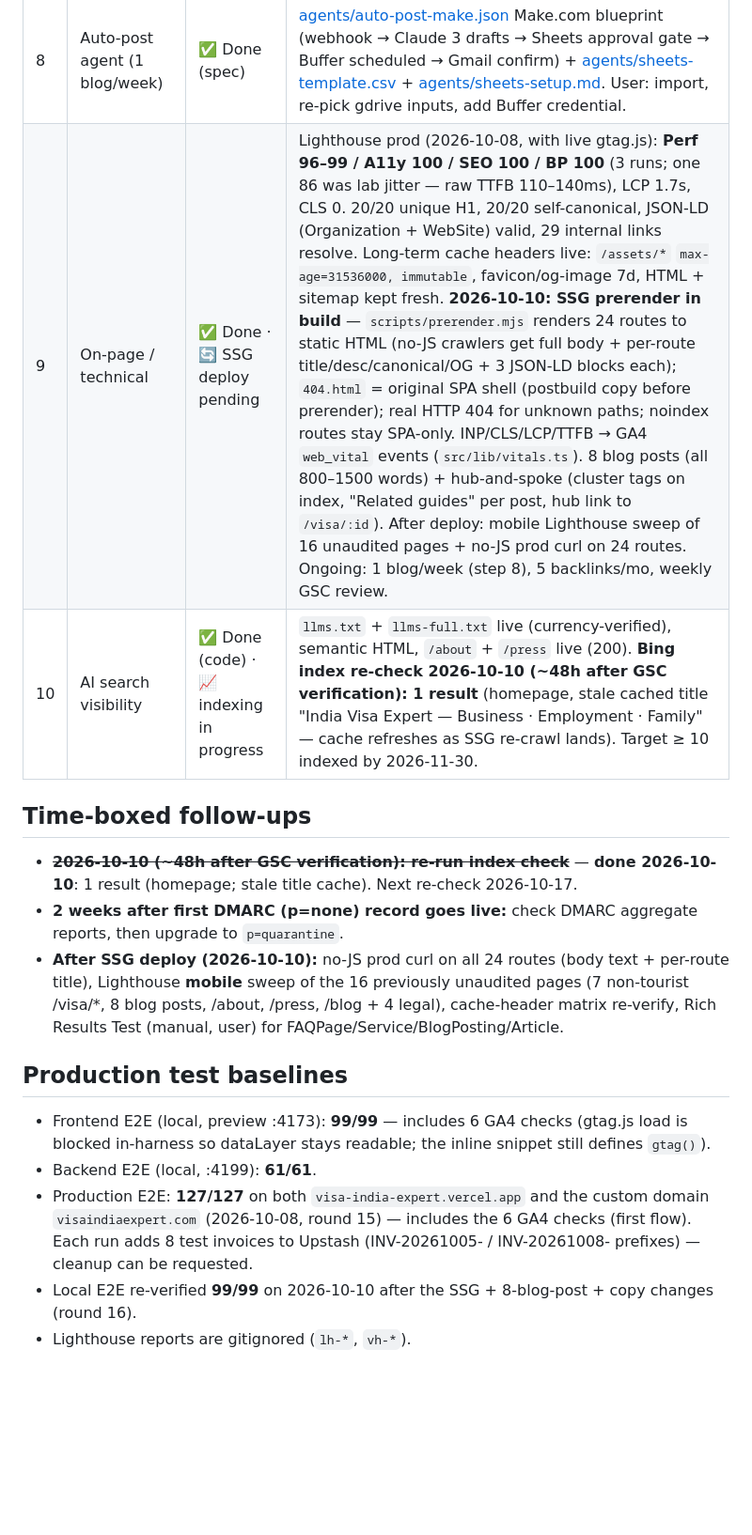
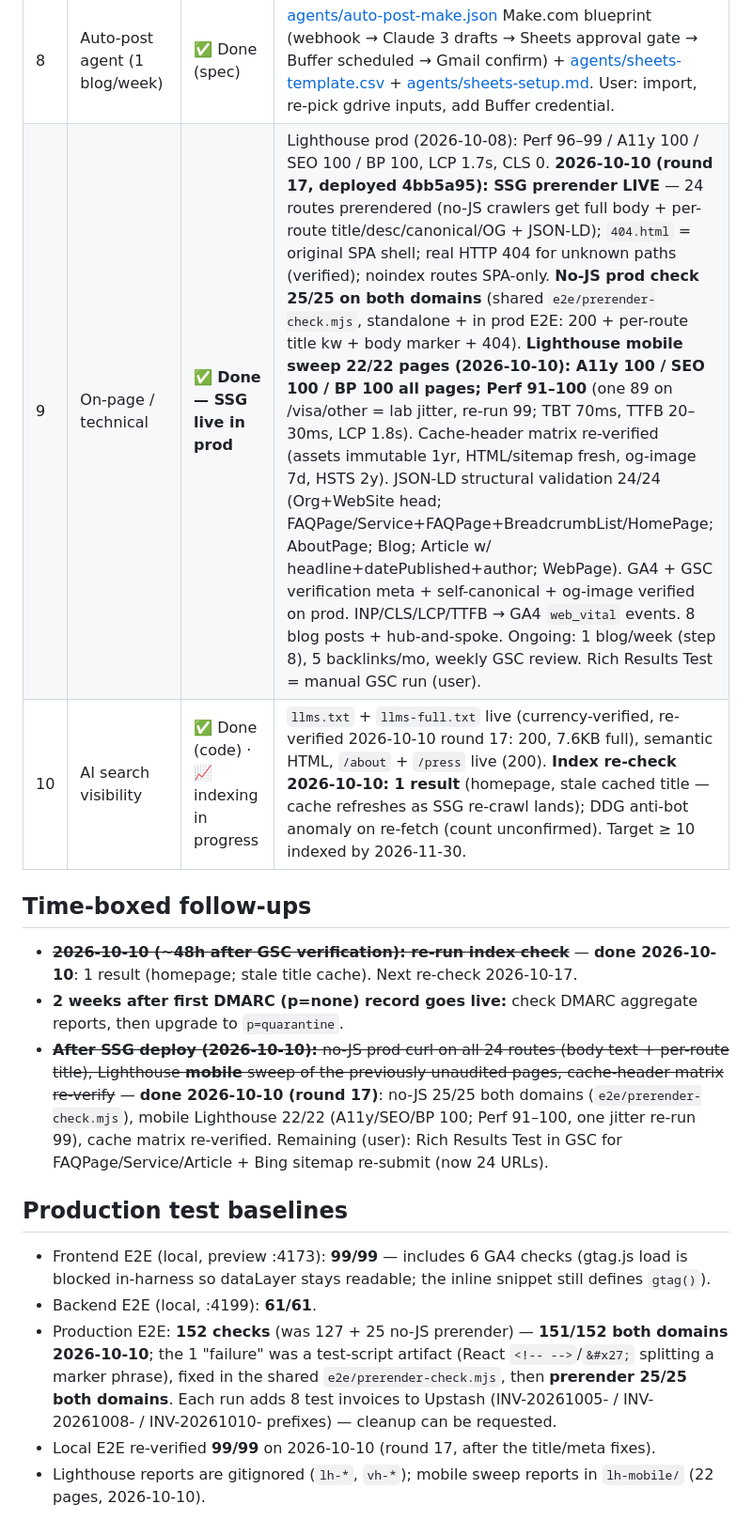
Before and after one commit to website-VR2-in/visa-india-expert, a Markdown page: docs/ops-status.md, the part around one of its changes. Shown at 94% size. Drawn GitHub-style; blank space fills up the shorter version.

Commit message:
docs: ops-status round 17 — SSG live in prod, no-JS 25/25 both domains, mobile Lighthouse 22/22 sweep, JSON-LD 24/24, title/meta kw fixes

```diff
--- a/docs/ops-status.md
+++ b/docs/ops-status.md
@@ -13,19 +13,19 @@ Single source of truth for the 9-step ops checklist. Updated after every verific
 | 6 | Social setup | ✅ Done (code) · ⏳ user: accounts | OG/Twitter cards live (og-image 1200×630), handles + pillars in [social.md](social.md). 2026-10-10: 30-day content plan [social-content-30d.md](social-content-30d.md) (LI 13 + X 22 + 4 Friday promos, 10/05→11/03), [social-tracking-template.md](social-tracking-template.md), [social-handles-checklist.md](social-handles-checklist.md) (char-verified bios, logo crops, 48h action list). Account creation is on the user. |
 | 7 | Daily news digest agent | ✅ Done (spec) | [agents/news-digest-make.json](agents/news-digest-make.json) Make.com blueprint (schedule → 5× RSS → filter → dedupe → Claude → Gmail) + zero-dep test script `scripts/test-news-digest.mjs` (ran 2026-10-10: 4/5 feeds, 8-item digest) + [agents/news-digest-test.md](agents/news-digest-test.md). User: import into Make, re-pick merged inputs, add Anthropic credential. |
 | 8 | Auto-post agent (1 blog/week) | ✅ Done (spec) | [agents/auto-post-make.json](agents/auto-post-make.json) Make.com blueprint (webhook → Claude 3 drafts → Sheets approval gate → Buffer scheduled → Gmail confirm) + [agents/sheets-template.csv](agents/sheets-template.csv) + [agents/sheets-setup.md](agents/sheets-setup.md). User: import, re-pick gdrive inputs, add Buffer credential. |
-| 9 | On-page / technical | ✅ Done · 🔄 SSG deploy pending | Lighthouse prod (2026-10-08, with live gtag.js): **Perf 96–99 / A11y 100 / SEO 100 / BP 100** (3 runs; one 86 was lab jitter — raw TTFB 110–140ms), LCP 1.7s, CLS 0. 20/20 unique H1, 20/20 self-canonical, JSON-LD (Organization + WebSite) valid, 29 internal links resolve. Long-term cache headers live: `/assets/*` `max-age=31536000, immutable`, favicon/og-image 7d, HTML + sitemap kept fresh. **2026-10-10: SSG prerender in build** — `scripts/prerender.mjs` renders 24 routes to static HTML (no-JS crawlers get full body + per-route title/desc/canonical/OG + 3 JSON-LD blocks each); `404.html` = original SPA shell (postbuild copy before prerender); real HTTP 404 for unknown paths; noindex routes stay SPA-only. INP/CLS/LCP/TTFB → GA4 `web_vital` events (`src/lib/vitals.ts`). 8 blog posts (all 800–1500 words) + hub-and-spoke (cluster tags on index, "Related guides" per post, hub link to `/visa/:id`). After deploy: mobile Lighthouse sweep of 16 unaudited pages + no-JS prod curl on 24 routes. Ongoing: 1 blog/week (step 8), 5 backlinks/mo, weekly GSC review. |
-| 10 | AI search visibility | ✅ Done (code) · 📈 indexing in progress | `llms.txt` + `llms-full.txt` live (currency-verified), semantic HTML, `/about` + `/press` live (200). **Bing index re-check 2026-10-10 (~48h after GSC verification): 1 result** (homepage, stale cached title "India Visa Expert — Business · Employment · Family" — cache refreshes as SSG re-crawl lands). Target ≥ 10 indexed by 2026-11-30. |
+| 9 | On-page / technical | ✅ **Done — SSG live in prod** | Lighthouse prod (2026-10-08): Perf 96–99 / A11y 100 / SEO 100 / BP 100, LCP 1.7s, CLS 0. **2026-10-10 (round 17, deployed 4bb5a95): SSG prerender LIVE** — 24 routes prerendered (no-JS crawlers get full body + per-route title/desc/canonical/OG + JSON-LD); `404.html` = original SPA shell; real HTTP 404 for unknown paths (verified); noindex routes SPA-only. **No-JS prod check 25/25 on both domains** (shared `e2e/prerender-check.mjs`, standalone + in prod E2E: 200 + per-route title kw + body marker + 404). **Lighthouse mobile sweep 22/22 pages (2026-10-10): A11y 100 / SEO 100 / BP 100 all pages; Perf 91–100** (one 89 on /visa/other = lab jitter, re-run 99; TBT 70ms, TTFB 20–30ms, LCP 1.8s). Cache-header matrix re-verified (assets immutable 1yr, HTML/sitemap fresh, og-image 7d, HSTS 2y). JSON-LD structural validation 24/24 (Org+WebSite head; FAQPage/Service+FAQPage+BreadcrumbList/HomePage; AboutPage; Blog; Article w/ headline+datePublished+author; WebPage). GA4 + GSC verification meta + self-canonical + og-image verified on prod. INP/CLS/LCP/TTFB → GA4 `web_vital` events. 8 blog posts + hub-and-spoke. Ongoing: 1 blog/week (step 8), 5 backlinks/mo, weekly GSC review. Rich Results Test = manual GSC run (user). |
+| 10 | AI search visibility | ✅ Done (code) · 📈 indexing in progress | `llms.txt` + `llms-full.txt` live (currency-verified, re-verified 2026-10-10 round 17: 200, 7.6KB full), semantic HTML, `/about` + `/press` live (200). **Index re-check 2026-10-10: 1 result** (homepage, stale cached title — cache refreshes as SSG re-crawl lands); DDG anti-bot anomaly on re-fetch (count unconfirmed). Target ≥ 10 indexed by 2026-11-30. |
 
 ## Time-boxed follow-ups
 
 - ~~**2026-10-10 (~48h after GSC verification): re-run index check**~~ — **done 2026-10-10**: 1 result (homepage; stale title cache). Next re-check 2026-10-17.
 - **2 weeks after first DMARC (p=none) record goes live:** check DMARC aggregate reports, then upgrade to `p=quarantine`.
-- **After SSG deploy (2026-10-10):** no-JS prod curl on all 24 routes (body text + per-route title), Lighthouse **mobile** sweep of the 16 previously unaudited pages (7 non-tourist /visa/*, 8 blog posts, /about, /press, /blog + 4 legal), cache-header matrix re-verify, Rich Results Test (manual, user) for FAQPage/Service/BlogPosting/Article.
+- ~~**After SSG deploy (2026-10-10):** no-JS prod curl on all 24 routes (body text + per-route title), Lighthouse **mobile** sweep of the previously unaudited pages, cache-header matrix re-verify~~ — **done 2026-10-10 (round 17)**: no-JS 25/25 both domains (`e2e/prerender-check.mjs`), mobile Lighthouse 22/22 (A11y/SEO/BP 100; Perf 91–100, one jitter re-run 99), cache matrix re-verified. Remaining (user): Rich Results Test in GSC for FAQPage/Service/Article + Bing sitemap re-submit (now 24 URLs).
 
 ## Production test baselines
 
 - Frontend E2E (local, preview :4173): **99/99** — includes 6 GA4 checks (gtag.js load is blocked in-harness so dataLayer stays readable; the inline snippet still defines `gtag()`).
 - Backend E2E (local, :4199): **61/61**.
-- Production E2E: **127/127** on both `visa-india-expert.vercel.app` and the custom domain `visaindiaexpert.com` (2026-10-08, round 15) — includes the 6 GA4 checks (first flow). Each run adds 8 test invoices to Upstash (INV-20261005- / INV-20261008- prefixes) — cleanup can be requested.
-- Local E2E re-verified **99/99** on 2026-10-10 after the SSG + 8-blog-post + copy changes (round 16).
-- Lighthouse reports are gitignored (`lh-*`, `vh-*`).
+- Production E2E: **152 checks** (was 127 + 25 no-JS prerender) — **151/152 both domains 2026-10-10**; the 1 "failure" was a test-script artifact (React `<!-- -->`/`&#x27;` splitting a marker phrase), fixed in the shared `e2e/prerender-check.mjs`, then **prerender 25/25 both domains**. Each run adds 8 test invoices to Upstash (INV-20261005- / INV-20261008- / INV-20261010- prefixes) — cleanup can be requested.
+- Local E2E re-verified **99/99** on 2026-10-10 (round 17, after the title/meta fixes).
+- Lighthouse reports are gitignored (`lh-*`, `vh-*`); mobile sweep reports in `lh-mobile/` (22 pages, 2026-10-10).
```
Also changed, not shown: other parts of docs/ops-status.md (+2 -2 lines).
